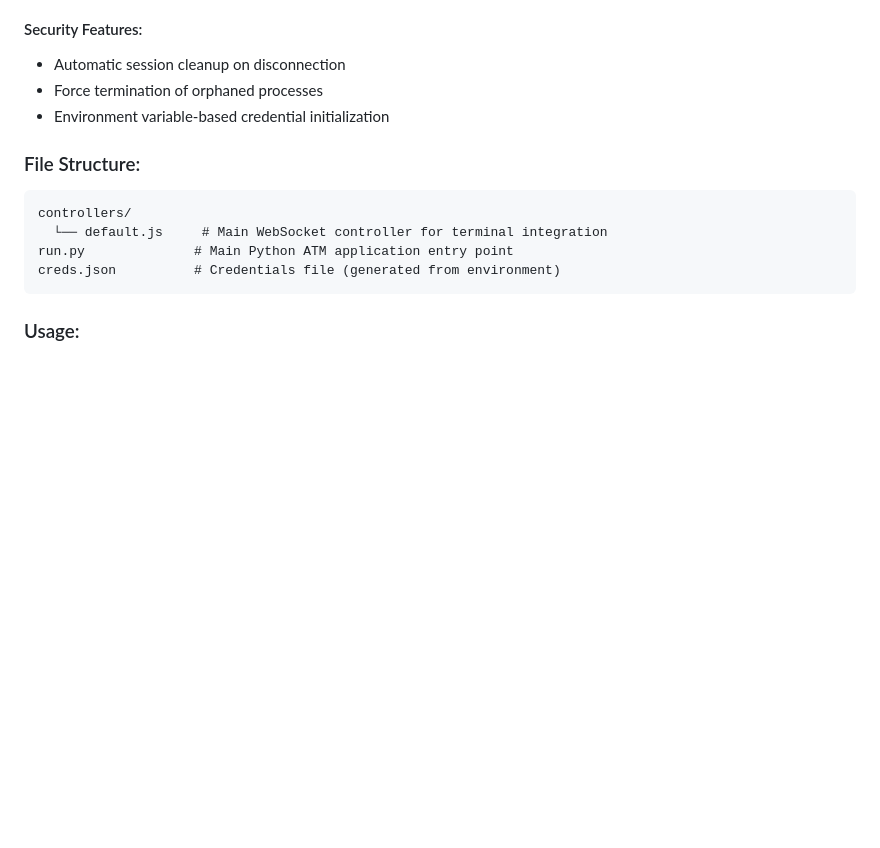
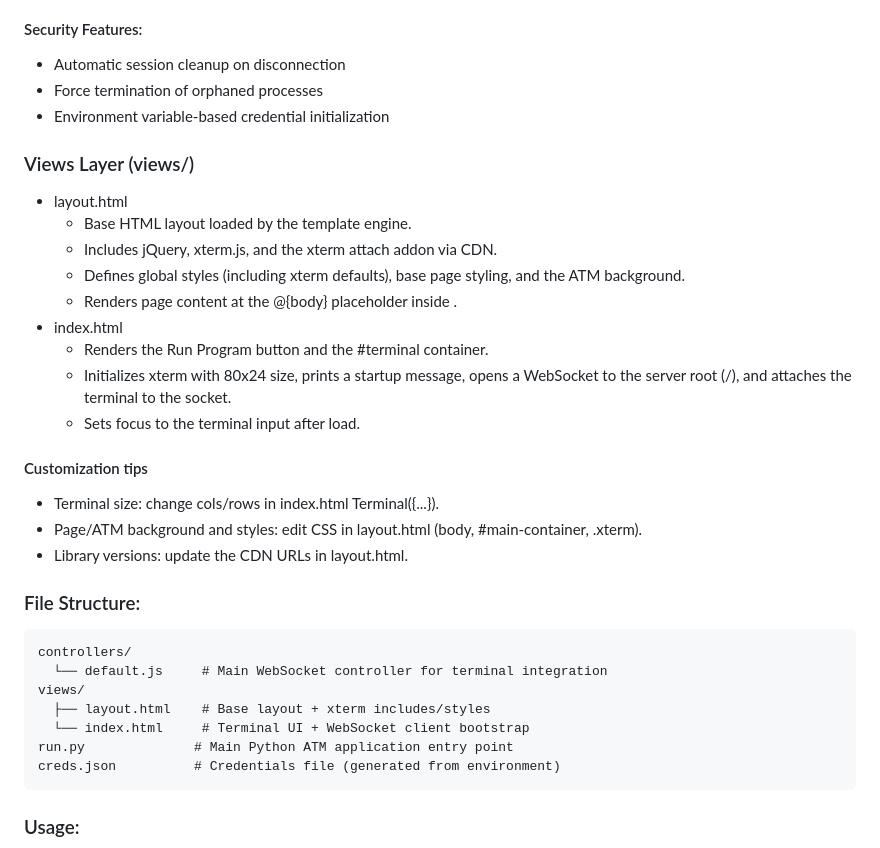
Before and after one commit to FrancescoSciab/ATM_Banking_Application, a Markdown page: README.md, the part around the change printed below. Drawn GitHub-style; blank space fills up the shorter version.

````diff
--- a/README.md
+++ b/README.md
@@ -99,10 +126,29 @@ The main controller handles the web interface and terminal integration:
 - Force termination of orphaned processes
 - Environment variable-based credential initialization
 
+### Views Layer (views/)
+- layout.html
+  - Base HTML layout loaded by the template engine.
+  - Includes jQuery, xterm.js, and the xterm attach addon via CDN.
+  - Defines global styles (including xterm defaults), base page styling, and the ATM background.
+  - Renders page content at the @{body} placeholder inside <main id="main-container">.
+- index.html
+  - Renders the Run Program button and the #terminal container.
+  - Initializes xterm with 80x24 size, prints a startup message, opens a WebSocket to the server root (/), and attaches the terminal to the socket.
+  - Sets focus to the terminal input after load.
+
+#### Customization tips
+- Terminal size: change cols/rows in index.html Terminal({...}).
+- Page/ATM background and styles: edit CSS in layout.html (body, #main-container, .xterm).
+- Library versions: update the CDN URLs in layout.html.
+
 ### File Structure:
 ```
 controllers/
   └── default.js     # Main WebSocket controller for terminal integration
+views/
+  ├── layout.html    # Base layout + xterm includes/styles
+  └── index.html     # Terminal UI + WebSocket client bootstrap
 run.py              # Main Python ATM application entry point
 creds.json          # Credentials file (generated from environment)
 ```
````
Also changed, not shown: other parts of README.md (+27 -0 lines).
